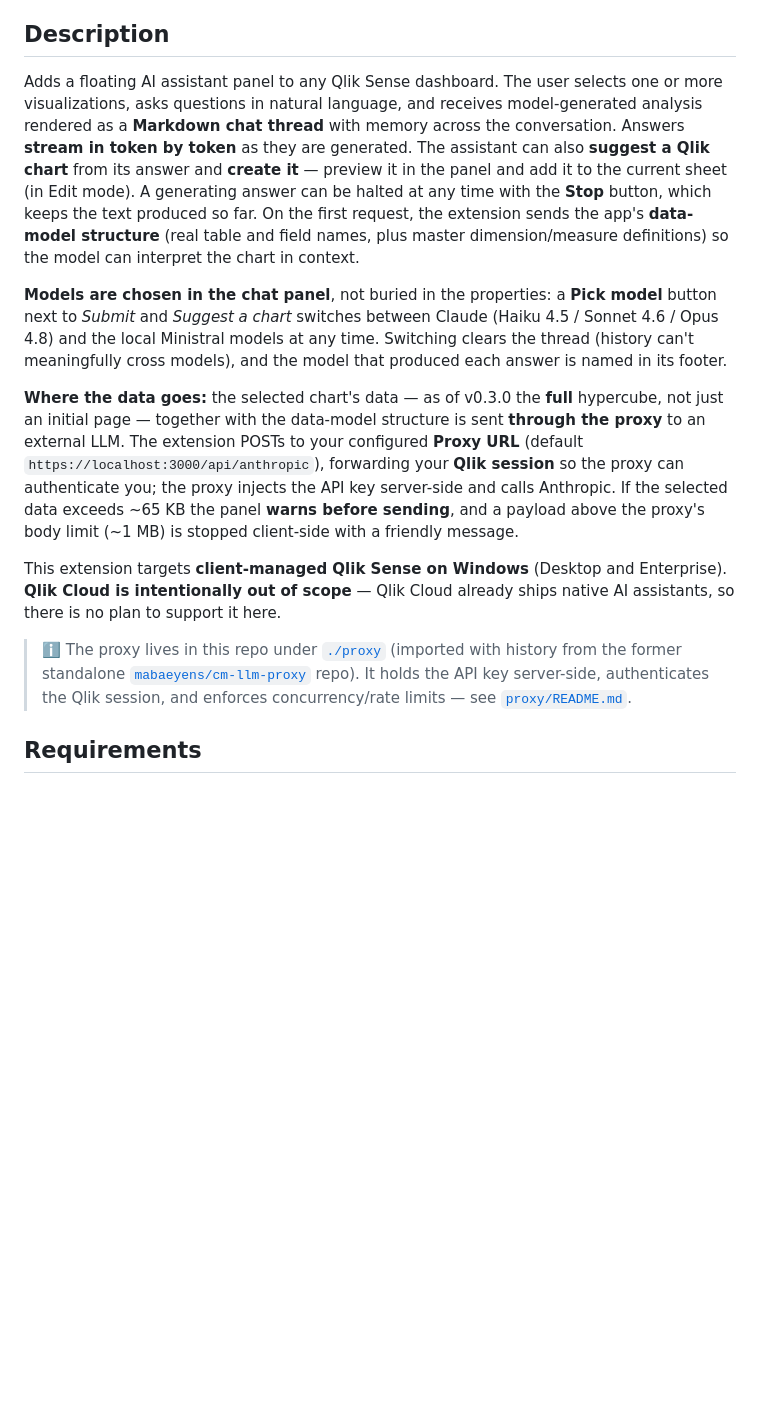
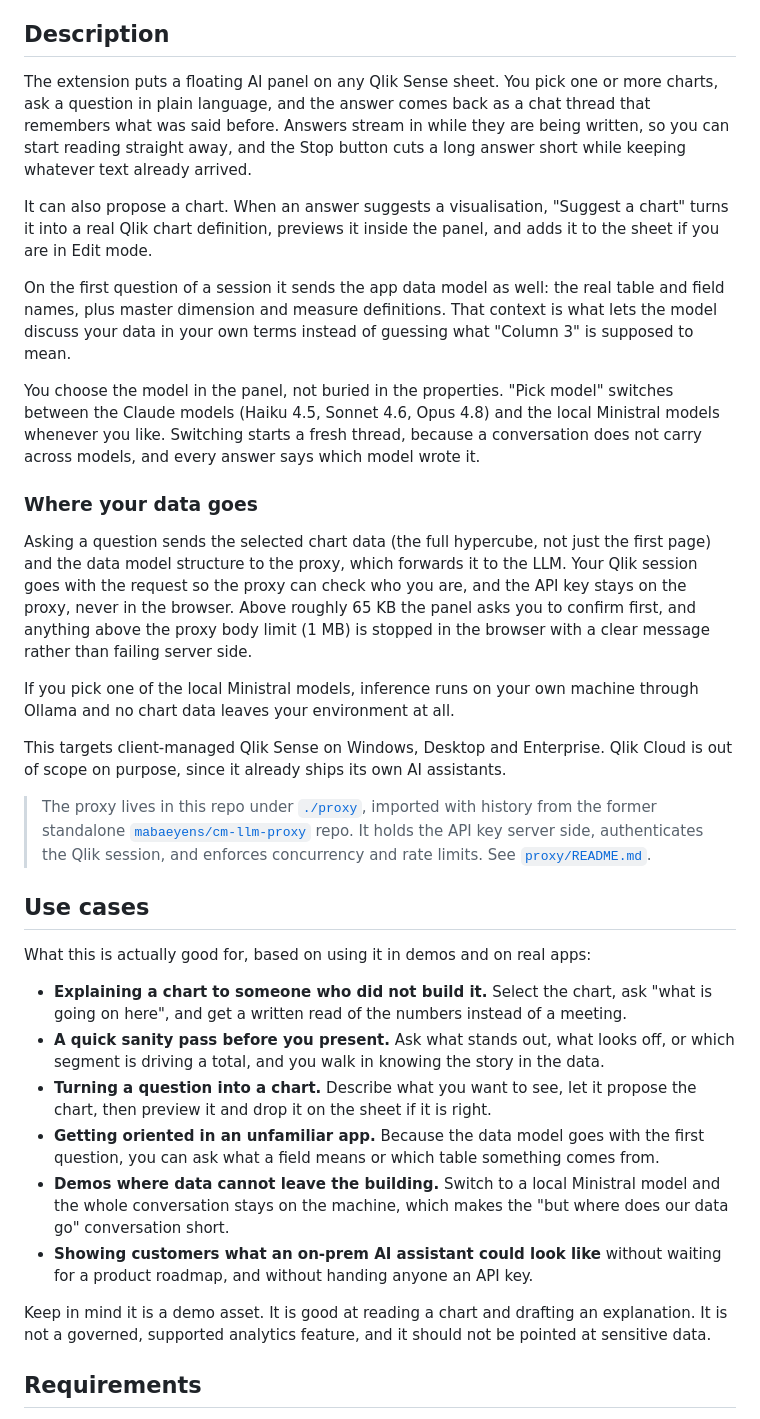
Before and after one commit to mabaeyens/AnthropicExtension, a Markdown page: README.md, the part around the change. Rendered like a GitHub page; blank space fills up the shorter version.

```diff
--- a/README.md
+++ b/README.md
@@ -47,36 +47,62 @@ the Anthropic API) and can suggest and create Qlik charts from the model's respo
 
 ## Description
 
-Adds a floating AI assistant panel to any Qlik Sense dashboard. The user selects one or more
-visualizations, asks questions in natural language, and receives model-generated analysis rendered as
-a **Markdown chat thread** with memory across the conversation. Answers **stream in token by token**
-as they are generated. The assistant can also **suggest a Qlik chart** from its answer and **create
-it** — preview it in the panel and add it to the current sheet (in Edit mode). A generating answer
-can be halted at any time with the **Stop** button, which keeps the text produced so far. On the
-first request, the extension sends the app's **data-model structure** (real table and field names,
-plus master dimension/measure definitions) so the model can interpret the chart in context.
+The extension puts a floating AI panel on any Qlik Sense sheet. You pick one or more charts, ask a
+question in plain language, and the answer comes back as a chat thread that remembers what was said
+before. Answers stream in while they are being written, so you can start reading straight away, and
+the Stop button cuts a long answer short while keeping whatever text already arrived.
 
-**Models are chosen in the chat panel**, not buried in the properties: a **Pick model** button next
-to *Submit* and *Suggest a chart* switches between Claude (Haiku 4.5 / Sonnet 4.6 / Opus 4.8) and the
-local Ministral models at any time. Switching clears the thread (history can't meaningfully cross
-models), and the model that produced each answer is named in its footer.
+It can also propose a chart. When an answer suggests a visualisation, "Suggest a chart" turns it into
+a real Qlik chart definition, previews it inside the panel, and adds it to the sheet if you are in
+Edit mode.
 
-**Where the data goes:** the selected chart's data — as of v0.3.0 the **full** hypercube, not just an
-initial page — together with the data-model structure is sent **through the proxy** to an external
-LLM. The extension POSTs to your configured **Proxy URL** (default
-`https://localhost:3000/api/anthropic`), forwarding your **Qlik session** so the proxy can
-authenticate you; the proxy injects the API key server-side and calls Anthropic. If the selected data
-exceeds ~65 KB the panel **warns before sending**, and a payload above the proxy's body limit
-(~1 MB) is stopped client-side with a friendly message.
+On the first question of a session it sends the app data model as well: the real table and field
+names, plus master dimension and measure definitions. That context is what lets the model discuss
+your data in your own terms instead of guessing what "Column 3" is supposed to mean.
 
-This extension targets **client-managed Qlik Sense on Windows** (Desktop and Enterprise). **Qlik Cloud
-is intentionally out of scope** — Qlik Cloud already ships native AI assistants, so there is no plan to
-support it here.
+You choose the model in the panel, not buried in the properties. "Pick model" switches between the
+Claude models (Haiku 4.5, Sonnet 4.6, Opus 4.8) and the local Ministral models whenever you like.
+Switching starts a fresh thread, because a conversation does not carry across models, and every
+answer says which model wrote it.
 
-> ℹ️ The proxy lives in this repo under [`./proxy`](./proxy) (imported with history from the former
-> standalone [`mabaeyens/cm-llm-proxy`](https://github.com/mabaeyens/cm-llm-proxy) repo). It holds the
-> API key server-side, authenticates the Qlik session, and enforces concurrency/rate limits — see
+### Where your data goes
+
+Asking a question sends the selected chart data (the full hypercube, not just the first page) and the
+data model structure to the proxy, which forwards it to the LLM. Your Qlik session goes with the
+request so the proxy can check who you are, and the API key stays on the proxy, never in the browser.
+Above roughly 65 KB the panel asks you to confirm first, and anything above the proxy body limit
+(1 MB) is stopped in the browser with a clear message rather than failing server side.
+
+If you pick one of the local Ministral models, inference runs on your own machine through Ollama and
+no chart data leaves your environment at all.
+
+This targets client-managed Qlik Sense on Windows, Desktop and Enterprise. Qlik Cloud is out of scope
+on purpose, since it already ships its own AI assistants.
+
+> The proxy lives in this repo under [`./proxy`](./proxy), imported with history from the former
+> standalone [`mabaeyens/cm-llm-proxy`](https://github.com/mabaeyens/cm-llm-proxy) repo. It holds the
+> API key server side, authenticates the Qlik session, and enforces concurrency and rate limits. See
 > [`proxy/README.md`](./proxy/README.md).
+
+## Use cases
+
+What this is actually good for, based on using it in demos and on real apps:
+
+- **Explaining a chart to someone who did not build it.** Select the chart, ask "what is going on
+  here", and get a written read of the numbers instead of a meeting.
+- **A quick sanity pass before you present.** Ask what stands out, what looks off, or which segment
+  is driving a total, and you walk in knowing the story in the data.
+- **Turning a question into a chart.** Describe what you want to see, let it propose the chart, then
+  preview it and drop it on the sheet if it is right.
+- **Getting oriented in an unfamiliar app.** Because the data model goes with the first question, you
+  can ask what a field means or which table something comes from.
+- **Demos where data cannot leave the building.** Switch to a local Ministral model and the whole
+  conversation stays on the machine, which makes the "but where does our data go" conversation short.
+- **Showing customers what an on-prem AI assistant could look like** without waiting for a product
+  roadmap, and without handing anyone an API key.
+
+Keep in mind it is a demo asset. It is good at reading a chart and drafting an explanation. It is not
+a governed, supported analytics feature, and it should not be pointed at sensitive data.
 
 ## Requirements
 
```
Also changed, not shown: INSTALL.md (+161 -100 lines), TROUBLESHOOTING.md (+14 -14 lines).
